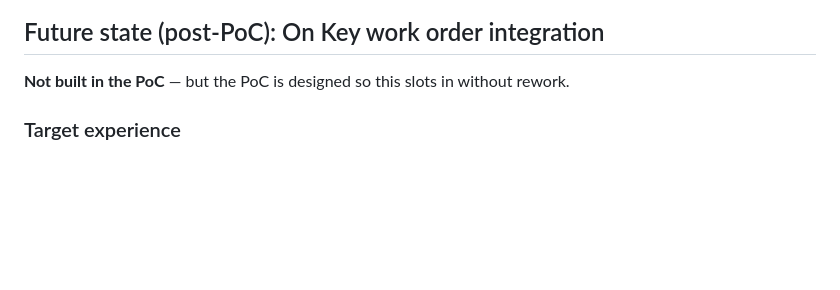
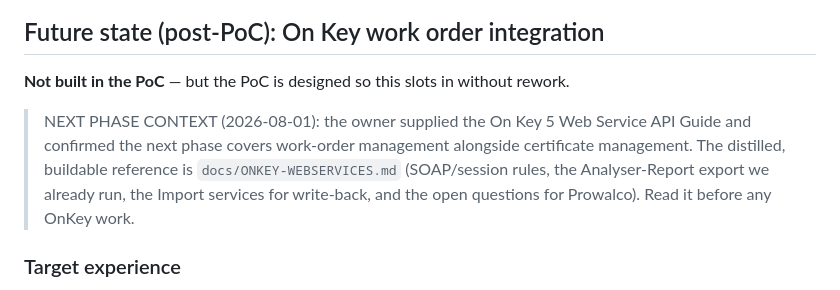
Before and after one commit to StebinnMathewsIA/calibration-certificate, a Markdown page: CLAUDE.md, the part around the change. Rendered like a GitHub page; blank space fills up the shorter version.

Commit message:
CLAUDE.md points the next phase at the OnKey web services notes
Co-Authored-By: Claude Fable 5 <noreply@anthropic.com>
Claude-Session: https://claude.ai/code/session_012MXwVKK37brPVnjRBr7hPJ

```diff
--- a/CLAUDE.md
+++ b/CLAUDE.md
@@ -267,6 +267,14 @@ Validation rules: all required fields complete, standards in-date, at least one
 
 **Not built in the PoC** — but the PoC is designed so this slots in without rework.
 
+> NEXT PHASE CONTEXT (2026-08-01): the owner supplied the On Key 5 Web
+> Service API Guide and confirmed the next phase covers work-order
+> management alongside certificate management. The distilled, buildable
+> reference is `docs/ONKEY-WEBSERVICES.md` (SOAP/session rules, the
+> Analyser-Report export we already run, the Import services for
+> write-back, and the open questions for Prowalco). Read it before any
+> OnKey work.
+
 ### Target experience
 1. Technician logs in → home screen lists **open work orders assigned to them** (synced from On Key)
 2. Technician selects a WO → **customer, site address, asset/UUT details prepopulate** from On Key's asset register (fields render prefilled + locked, with an "override" affordance that logs a discrepancy flag)
```
